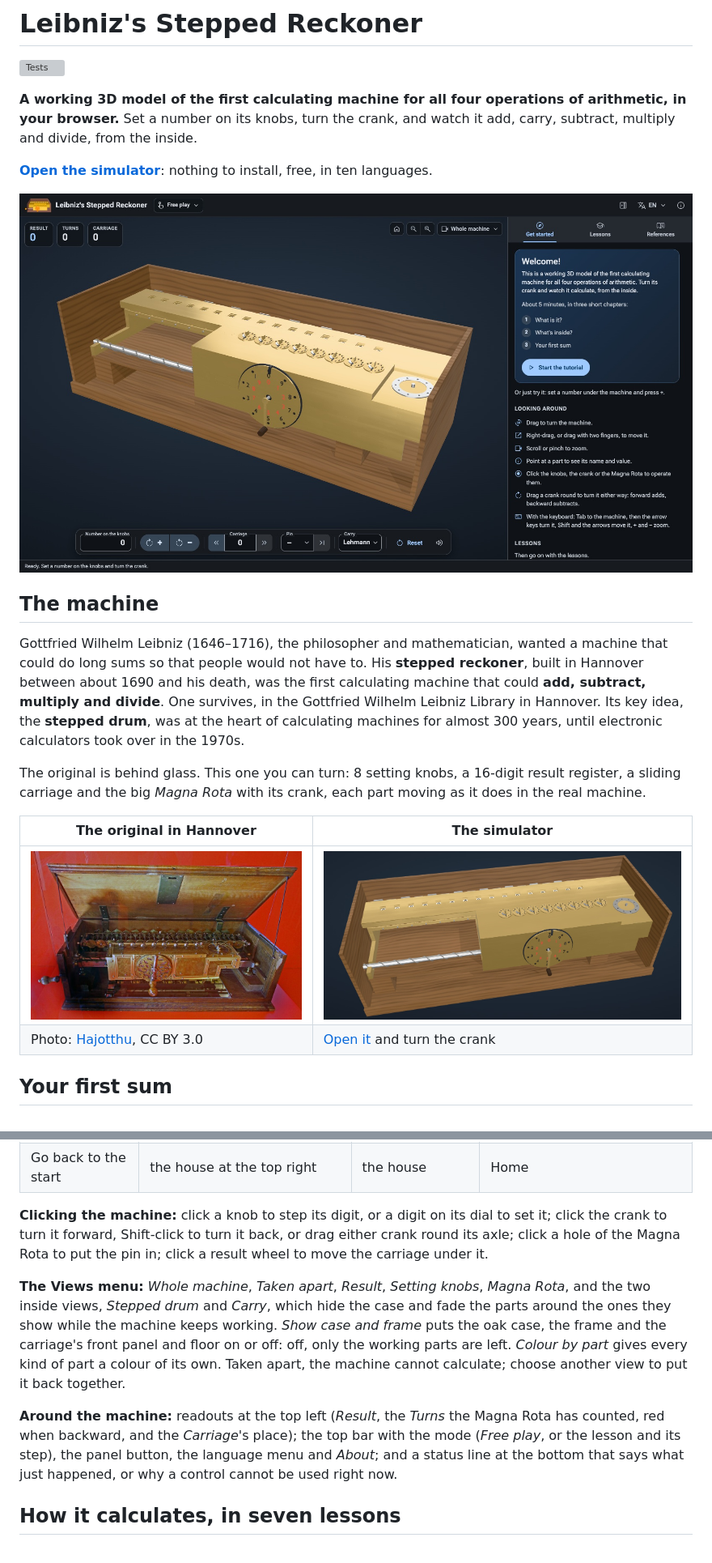
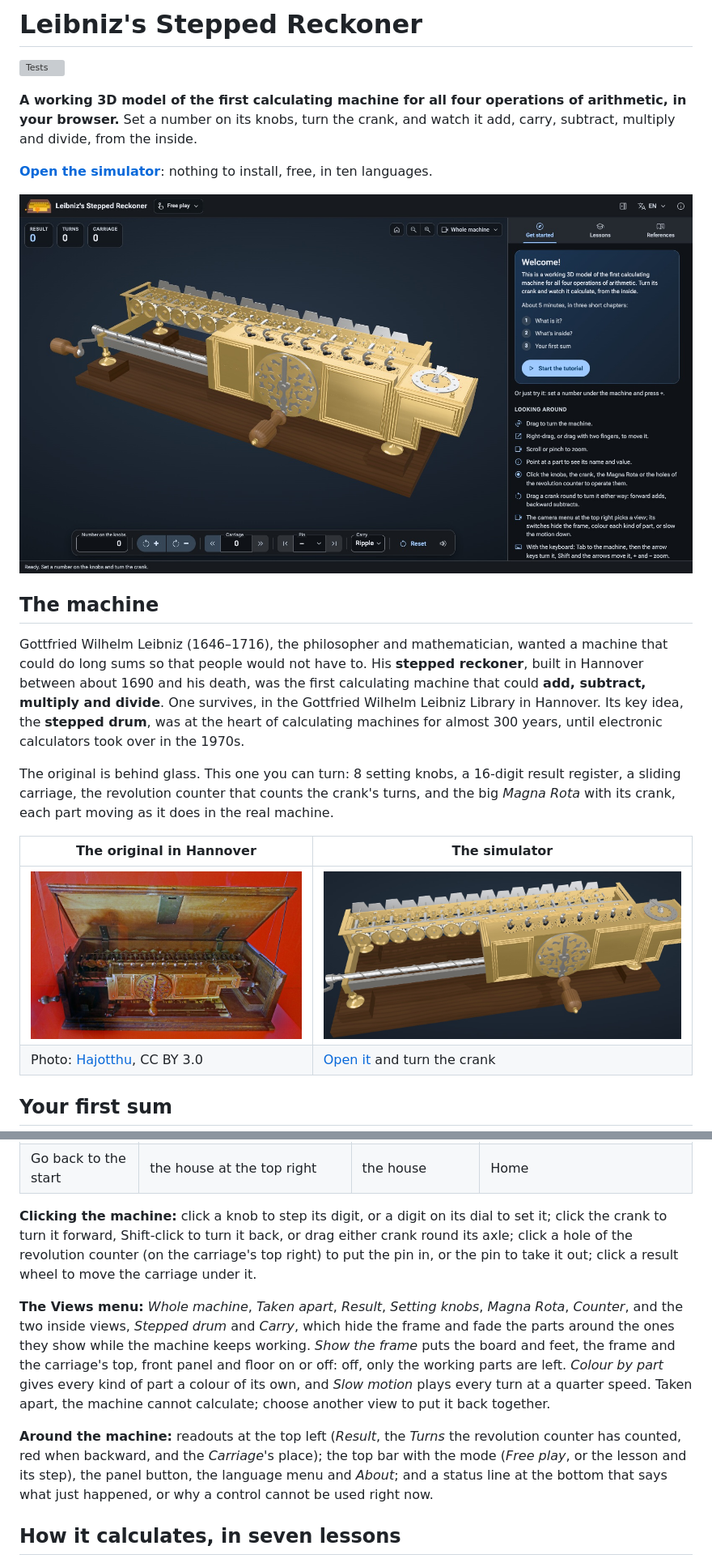
Before and after one commit to wixette/leibniz-stepped-reckoner, a Markdown page: README.md, 2 parts joined by grey strips. Shown at 81% size. Drawn GitHub-style; pictures changed too: images/readme/free-play.jpg, images/readme/view-whole.jpg; folded sections open; grey boxes are pictures that could not be loaded.

```diff
--- a/README.md
+++ b/README.md
@@ -12,7 +12,7 @@
 
 Gottfried Wilhelm Leibniz (1646–1716), the philosopher and mathematician, wanted a machine that could do long sums so that people would not have to. His **stepped reckoner**, built in Hannover between about 1690 and his death, was the first calculating machine that could **add, subtract, multiply and divide**. One survives, in the Gottfried Wilhelm Leibniz Library in Hannover. Its key idea, the **stepped drum**, was at the heart of calculating machines for almost 300 years, until electronic calculators took over in the 1970s.
 
-The original is behind glass. This one you can turn: 8 setting knobs, a 16-digit result register, a sliding carriage and the big *Magna Rota* with its crank, each part moving as it does in the real machine.
+The original is behind glass. This one you can turn: 8 setting knobs, a 16-digit result register, a sliding carriage, the revolution counter that counts the crank's turns, and the big *Magna Rota* with its crank, each part moving as it does in the real machine.
 
 | The original in Hannover | The simulator |
 |---|---|
@@ -54,11 +54,11 @@ When you want more, the panel on the right holds a five-minute **tutorial** (*Ge
 | Zoom | scroll, or the magnifiers at the top right | pinch | `+` and `−` |
 | Go back to the start | the house at the top right | the house | Home |
 
-**Clicking the machine:** click a knob to step its digit, or a digit on its dial to set it; click the crank to turn it forward, Shift-click to turn it back, or drag either crank round its axle; click a hole of the Magna Rota to put the pin in; click a result wheel to move the carriage under it.
+**Clicking the machine:** click a knob to step its digit, or a digit on its dial to set it; click the crank to turn it forward, Shift-click to turn it back, or drag either crank round its axle; click a hole of the revolution counter (on the carriage's top right) to put the pin in, or the pin to take it out; click a result wheel to move the carriage under it.
 
-**The Views menu:** *Whole machine*, *Taken apart*, *Result*, *Setting knobs*, *Magna Rota*, and the two inside views, *Stepped drum* and *Carry*, which hide the case and fade the parts around the ones they show while the machine keeps working. *Show case and frame* puts the oak case, the frame and the carriage's front panel and floor on or off: off, only the working parts are left. *Colour by part* gives every kind of part a colour of its own. Taken apart, the machine cannot calculate; choose another view to put it back together.
+**The Views menu:** *Whole machine*, *Taken apart*, *Result*, *Setting knobs*, *Magna Rota*, *Counter*, and the two inside views, *Stepped drum* and *Carry*, which hide the frame and fade the parts around the ones they show while the machine keeps working. *Show the frame* puts the board and feet, the frame and the carriage's top, front panel and floor on or off: off, only the working parts are left. *Colour by part* gives every kind of part a colour of its own, and *Slow motion* plays every turn at a quarter speed. Taken apart, the machine cannot calculate; choose another view to put it back together.
 
-**Around the machine:** readouts at the top left (*Result*, the *Turns* the Magna Rota has counted, red when backward, and the *Carriage*'s place); the top bar with the mode (*Free play*, or the lesson and its step), the panel button, the language menu and *About*; and a status line at the bottom that says what just happened, or why a control cannot be used right now.
+**Around the machine:** readouts at the top left (*Result*, the *Turns* the revolution counter has counted, red when backward, and the *Carriage*'s place); the top bar with the mode (*Free play*, or the lesson and its step), the panel button, the language menu and *About*; and a status line at the bottom that says what just happened, or why a control cannot be used right now.
 
 </details>
 
```
Also changed, not shown: other parts of README.md (+14 -14 lines), images/readme/lesson-carry.jpg, images/readme/view-apart.jpg, images/readme/view-counter.jpg (added), images/readme/view-drum.jpg, 1 other file.
